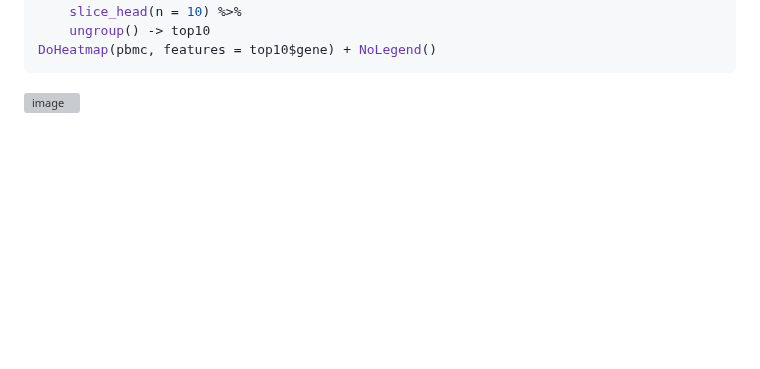
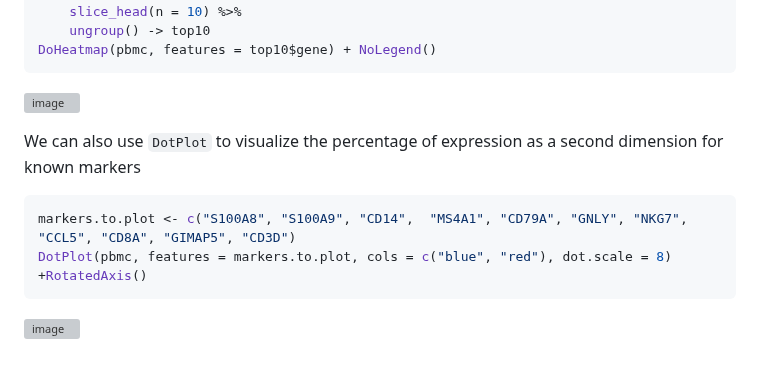
Before and after one commit to BioinfoHKUSurgery/Bioinfo-Workshop-2024, a Markdown page: 4-singleCell-RNAseq-Seurat.md, the part around the change. GitHub-like rendering; blank space fills up the shorter version; grey boxes are pictures that could not be loaded.

````diff
--- a/4-singleCell-RNAseq-Seurat.md
+++ b/4-singleCell-RNAseq-Seurat.md
@@ -375,3 +375,10 @@ pbmc.markers %>%
 DoHeatmap(pbmc, features = top10$gene) + NoLegend()
 ```
 ![image](https://github.com/BioinfoHKUSurgery/Bioinfo-Workshop-2024/assets/165180561/7e8ad874-7622-4006-9499-078c7960926c)
+
+We can also use `DotPlot` to visualize the percentage of expression as a second dimension for known markers
+```r
+markers.to.plot <- c("S100A8", "S100A9", "CD14",  "MS4A1", "CD79A", "GNLY", "NKG7", "CCL5", "CD8A", "GIMAP5", "CD3D")
+DotPlot(pbmc, features = markers.to.plot, cols = c("blue", "red"), dot.scale = 8) +RotatedAxis()
+```
+![image](https://github.com/BioinfoHKUSurgery/Bioinfo-Workshop-2024/assets/165180561/b536e6d4-0e3a-45c9-a8d3-6a15f216f36c)
````
